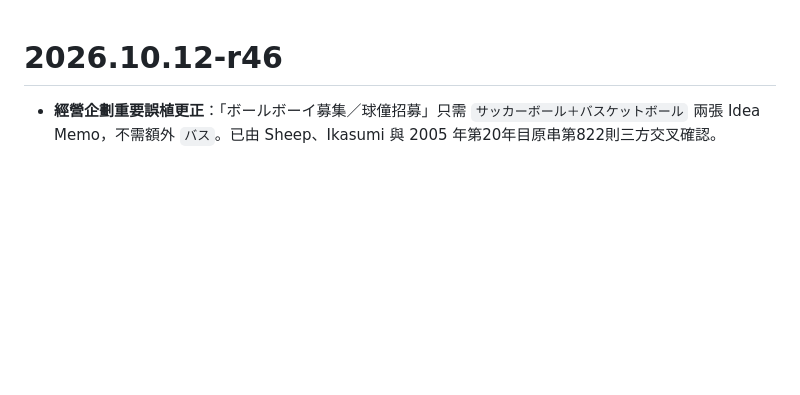
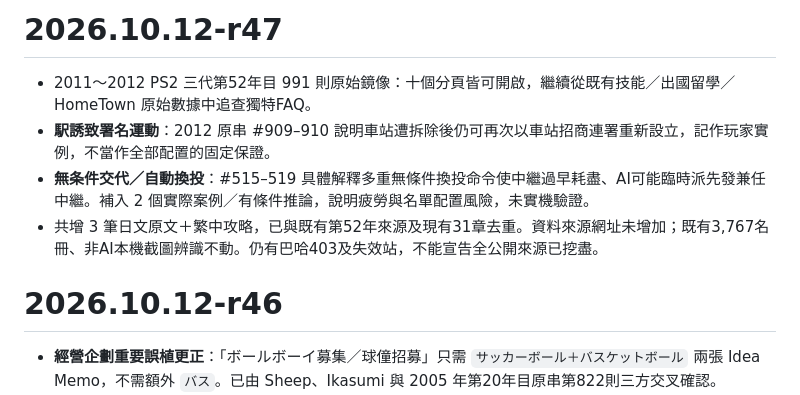
Before and after one commit to mars0884-chu/yakyutsuku3, a Markdown page: CHANGELOG.md, the part around the change. Drawn GitHub-style; blank space fills up the shorter version.

Commit message:
docs: r47 source-traced 2012 PS2 station and pitching role FAQ

```diff
--- a/CHANGELOG.md
+++ b/CHANGELOG.md
@@ -1,3 +1,10 @@
+# 2026.10.12-r47
+
+- 2011～2012 PS2 三代第52年目 991 則原始鏡像：十個分頁皆可開啟，繼續從既有技能／出國留學／HomeTown 原始數據中追查獨特FAQ。
+- **駅誘致署名運動**：2012 原串 #909–910 說明車站遭拆除後仍可再次以車站招商連署重新設立，記作玩家實例，不當作全部配置的固定保證。
+- **無条件交代／自動換投**：#515–519 具體解釋多重無條件換投命令使中繼過早耗盡、AI可能臨時派先發兼任中繼。補入 2 個實際案例／有條件推論，說明疲勞與名單配置風險，未實機驗證。
+- 共增 3 筆日文原文＋繁中攻略，已與既有第52年來源及現有31章去重。資料來源網址未增加；既有3,767名冊、非AI本機截圖辨識不動。仍有巴哈403及失效站，不能宣告全公開來源已挖盡。
+
 # 2026.10.12-r46
 
 - **經營企劃重要誤植更正**：「ボールボーイ募集／球僮招募」只需 `サッカーボール＋バスケットボール` 兩張 Idea Memo，不需額外 `バス`。已由 Sheep、Ikasumi 與 2005 年第20年目原串第822則三方交叉確認。
```
